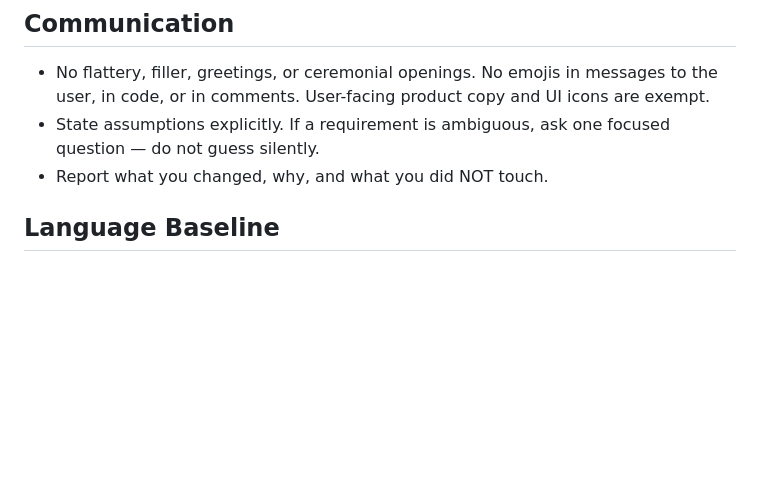
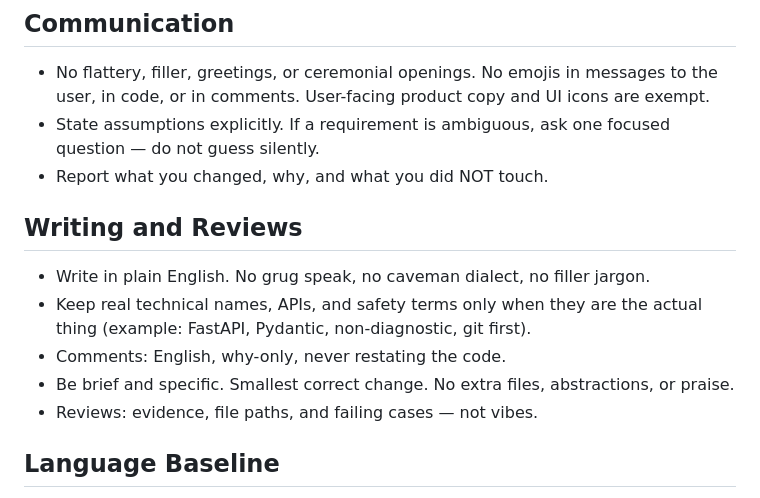
Before and after one commit to j0nsh1n/sales-tracker, a Markdown page: agents.md, the part around the change. Drawn GitHub-style; blank space fills up the shorter version.

Commit message:
docs: add writing and review style rules to agents.md
Plain-English communication, why-only comments, smallest correct
change, and evidence-based reviews, added at the human's direction
(agents.md is otherwise never edited without instruction).

```diff
--- a/agents.md
+++ b/agents.md
@@ -9,6 +9,15 @@ in spec.md. The rules below are global coding workflow.
   are exempt.
 - State assumptions explicitly. If a requirement is ambiguous, ask one focused question — do not guess silently.
 - Report what you changed, why, and what you did NOT touch.
+
+## Writing and Reviews
+- Write in plain English. No grug speak, no caveman dialect, no filler jargon.
+- Keep real technical names, APIs, and safety terms only when they are the
+  actual thing (example: FastAPI, Pydantic, non-diagnostic, git first).
+- Comments: English, why-only, never restating the code.
+- Be brief and specific. Smallest correct change. No extra files,
+  abstractions, or praise.
+- Reviews: evidence, file paths, and failing cases — not vibes.
 
 ## Language Baseline
 - Python projects use Python 3.14 unless spec.md says otherwise. Never
```
